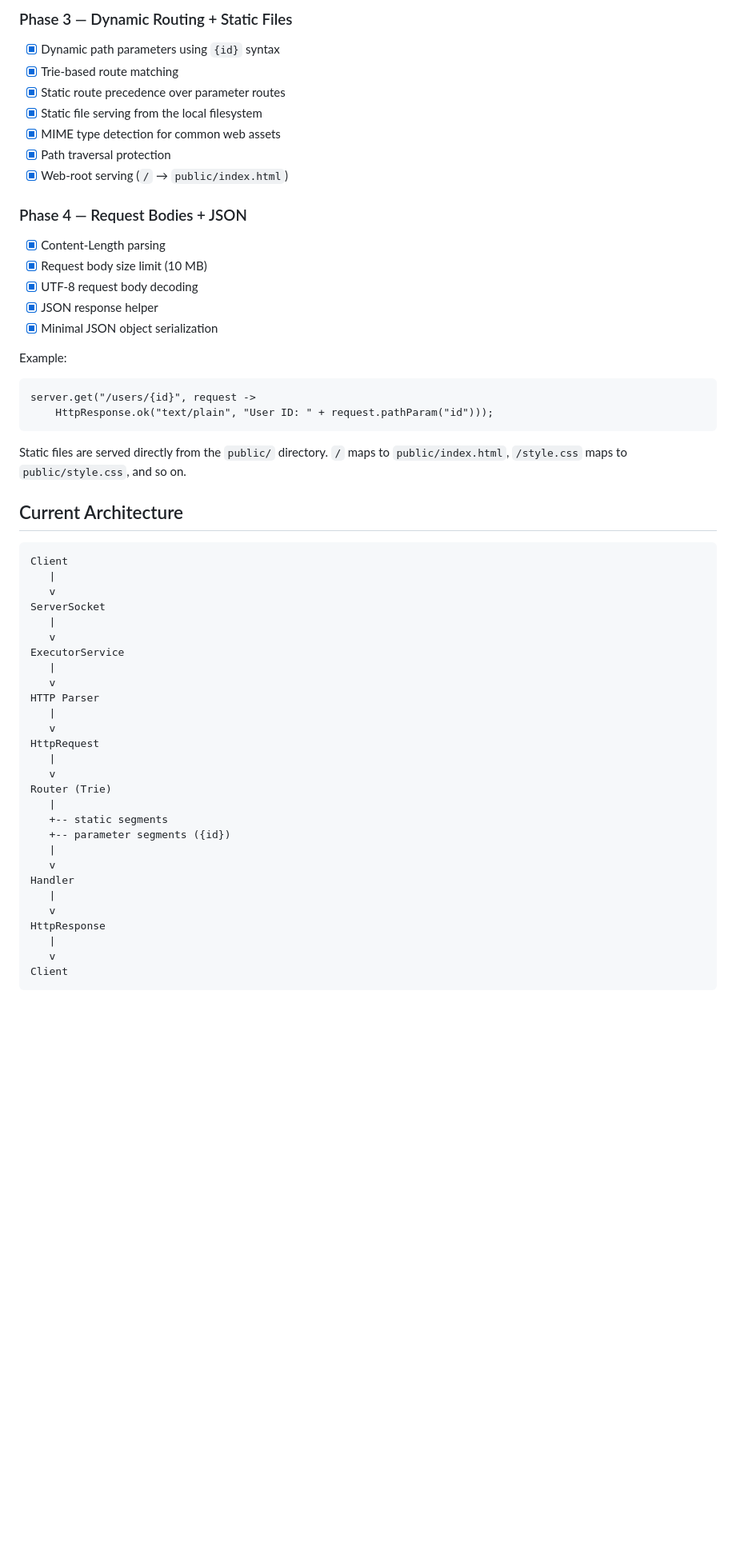
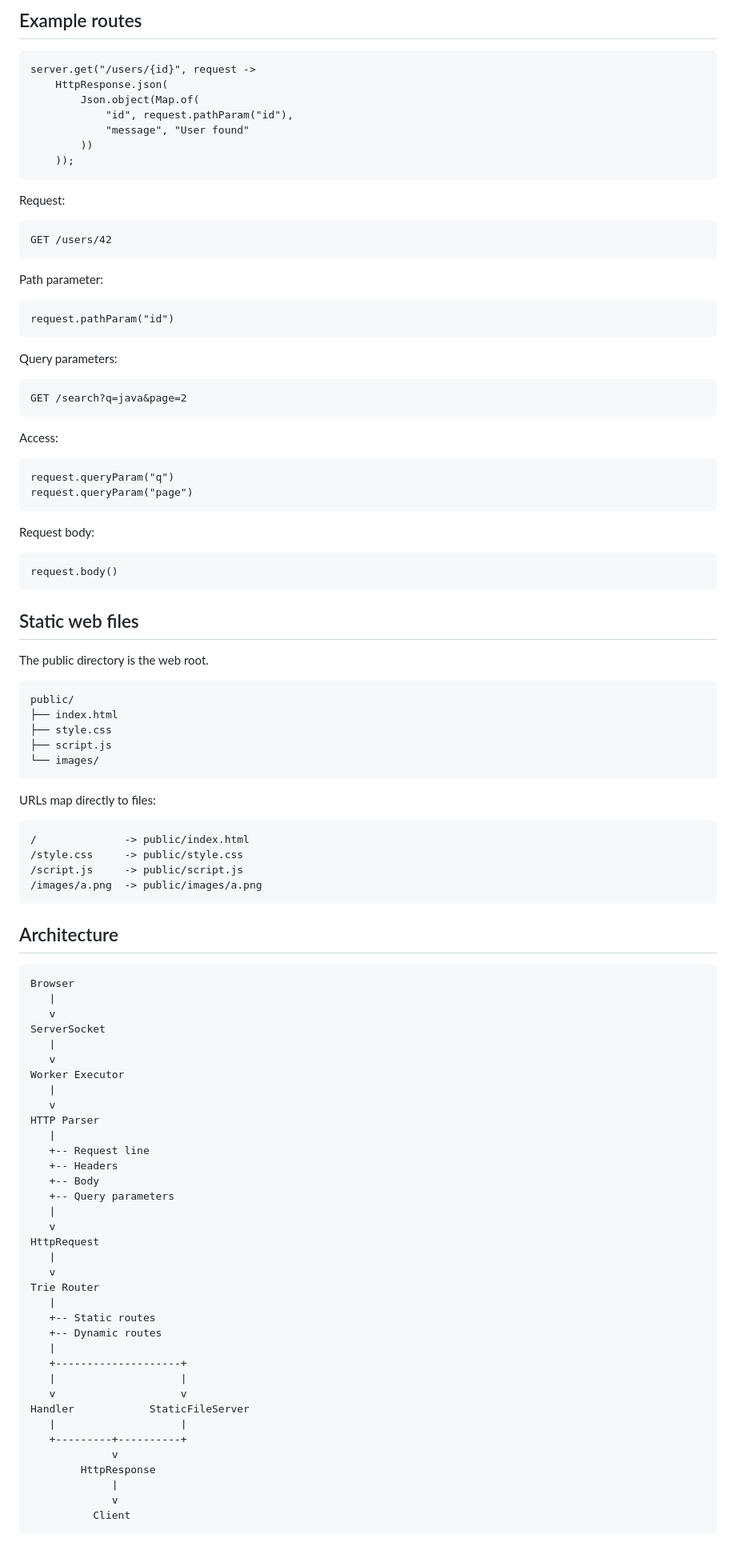
Before and after one commit to heychirru/HTTP-Server, a Markdown page: README.md, the part around one of its changes. Shown at 80% size. GitHub-like rendering; blank space fills up the shorter version.

```diff
--- a/README.md
+++ b/README.md
@@ -64,55 +47,88 @@ Example API:
 
-### Phase 3 — Dynamic Routing + Static Files
-- [x] Dynamic path parameters using `{id}` syntax
-- [x] Trie-based route matching
-- [x] Static route precedence over parameter routes
-- [x] Static file serving from the local filesystem
-- [x] MIME type detection for common web assets
-- [x] Path traversal protection
-- [x] Web-root serving (`/` → `public/index.html`)
-
-### Phase 4 — Request Bodies + JSON
-- [x] Content-Length parsing
-- [x] Request body size limit (10 MB)
-- [x] UTF-8 request body decoding
-- [x] JSON response helper
-- [x] Minimal JSON object serialization
-
-Example:
+## Example routes
 
     server.get("/users/{id}", request ->
-        HttpResponse.ok("text/plain", "User ID: " + request.pathParam("id")));
+        HttpResponse.json(
+            Json.object(Map.of(
+                "id", request.pathParam("id"),
+                "message", "User found"
+            ))
+        ));
 
-Static files are served directly from the `public/` directory. `/` maps to `public/index.html`, `/style.css` maps to `public/style.css`, and so on.
+Request:
 
-## Current Architecture
+    GET /users/42
 
-    Client
+Path parameter:
+
+    request.pathParam("id")
+
+Query parameters:
+
+    GET /search?q=java&page=2
+
+Access:
+
+    request.queryParam("q")
+    request.queryParam("page")
+
+Request body:
+
+    request.body()
+
+## Static web files
+
+The public directory is the web root.
+
+    public/
+    ├── index.html
+    ├── style.css
+    ├── script.js
+    └── images/
+
+URLs map directly to files:
+
+    /              -> public/index.html
+    /style.css     -> public/style.css
+    /script.js     -> public/script.js
+    /images/a.png  -> public/images/a.png
+
+## Architecture
+
+    Browser
        |
        v
     ServerSocket
        |
        v
-    ExecutorService
+    Worker Executor
        |
        v
     HTTP Parser
+       |
+       +-- Request line
+       +-- Headers
+       +-- Body
+       +-- Query parameters
        |
        v
     HttpRequest
        |
        v
-    Router (Trie)
+    Trie Router
        |
-       +-- static segments
-       +-- parameter segments ({id})
+       +-- Static routes
+       +-- Dynamic routes
        |
-       v
-    Handler
-       |
-       v
-    HttpResponse
-       |
-       v
-    Client
+       +--------------------+
+       |                    |
+       v                    v
+    Handler            StaticFileServer
+       |                    |
+       +---------+----------+
+                 v
+            HttpResponse
+                 |
+                 v
+              Client
 
```
Also changed, not shown: other parts of README.md (+116 -130 lines).
